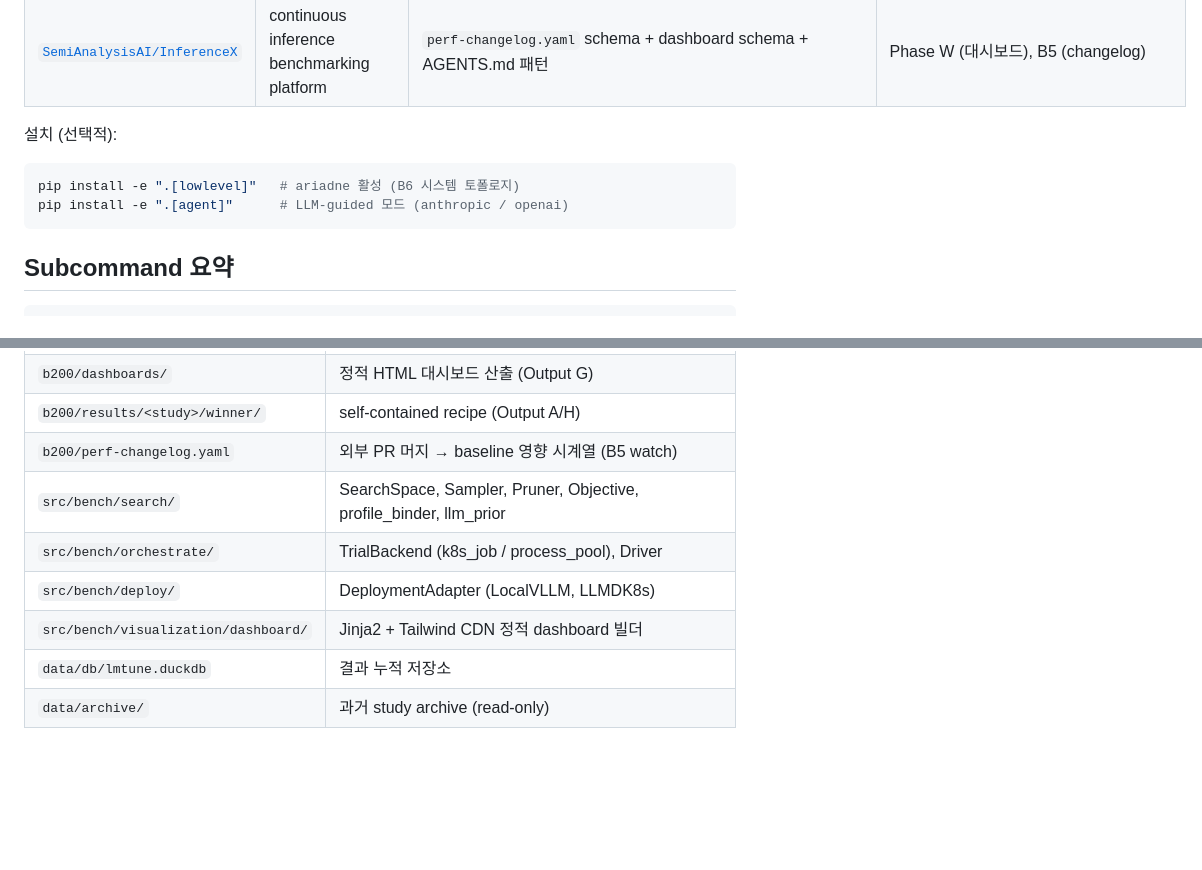
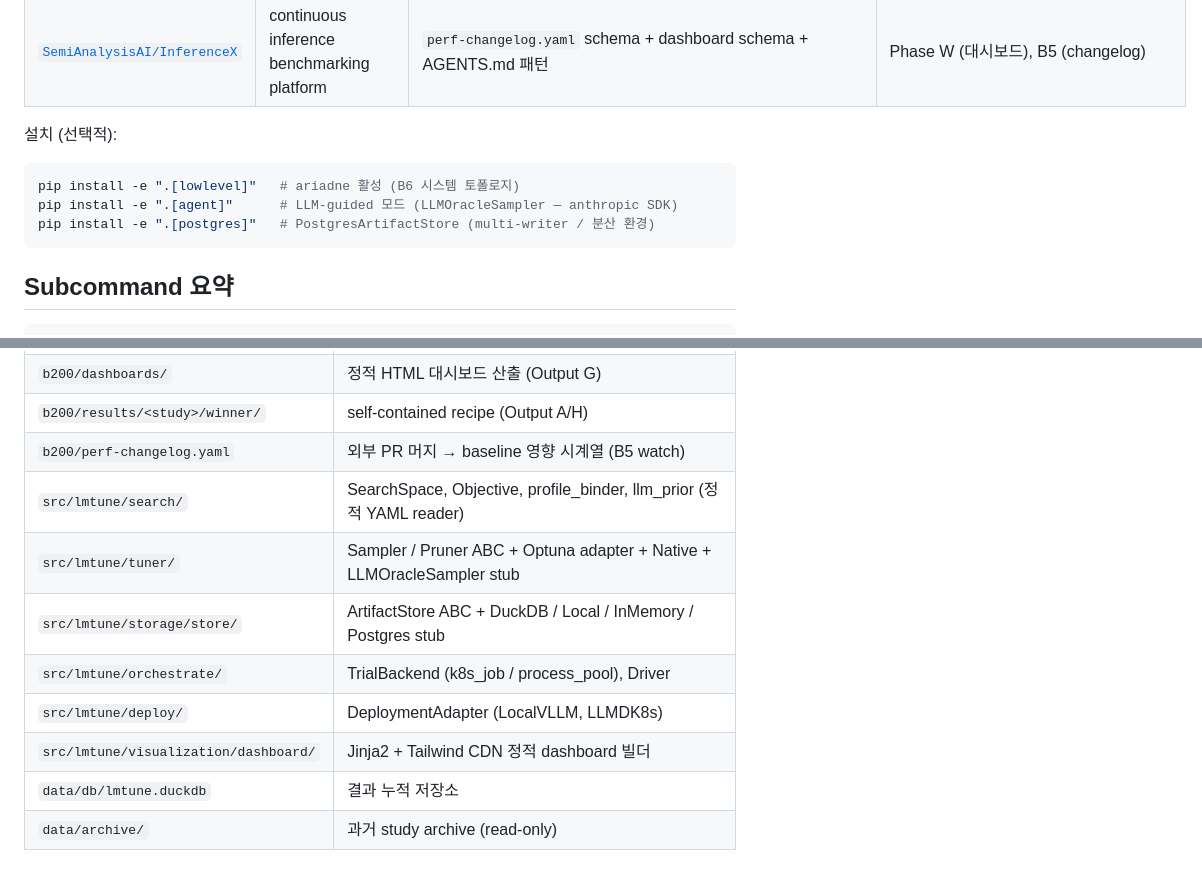
Before and after one commit to JinmooSeok-Dev/lmtune, a Markdown page: README.md, 2 parts joined by grey strips. GitHub-like rendering; blank space fills up the shorter version.

````diff
--- a/README.md
+++ b/README.md
@@ -327,7 +360,8 @@ SearchSpace YAML                       endpoint YAML (adapter 만 다름)
 설치 (선택적):
 ```bash
 pip install -e ".[lowlevel]"   # ariadne 활성 (B6 시스템 토폴로지)
-pip install -e ".[agent]"      # LLM-guided 모드 (anthropic / openai)
+pip install -e ".[agent]"      # LLM-guided 모드 (LLMOracleSampler — anthropic SDK)
+pip install -e ".[postgres]"   # PostgresArtifactStore (multi-writer / 분산 환경)
 ```
 
 ## Subcommand 요약
@@ -360,10 +394,12 @@ lmtune dashboard   정적 HTML 대시보드 (build/serve)
 | `b200/dashboards/` | 정적 HTML 대시보드 산출 (Output G) |
 | `b200/results/<study>/winner/` | self-contained recipe (Output A/H) |
 | `b200/perf-changelog.yaml` | 외부 PR 머지 → baseline 영향 시계열 (B5 watch) |
-| `src/bench/search/` | SearchSpace, Sampler, Pruner, Objective, profile_binder, llm_prior |
-| `src/bench/orchestrate/` | TrialBackend (k8s_job / process_pool), Driver |
-| `src/bench/deploy/` | DeploymentAdapter (LocalVLLM, LLMDK8s) |
-| `src/bench/visualization/dashboard/` | Jinja2 + Tailwind CDN 정적 dashboard 빌더 |
+| `src/lmtune/search/` | SearchSpace, Objective, profile_binder, llm_prior (정적 YAML reader) |
+| `src/lmtune/tuner/` | Sampler / Pruner ABC + Optuna adapter + Native + LLMOracleSampler stub |
+| `src/lmtune/storage/store/` | ArtifactStore ABC + DuckDB / Local / InMemory / Postgres stub |
+| `src/lmtune/orchestrate/` | TrialBackend (k8s_job / process_pool), Driver |
+| `src/lmtune/deploy/` | DeploymentAdapter (LocalVLLM, LLMDK8s) |
+| `src/lmtune/visualization/dashboard/` | Jinja2 + Tailwind CDN 정적 dashboard 빌더 |
 | `data/db/lmtune.duckdb` | 결과 누적 저장소 |
 | `data/archive/` | 과거 study archive (read-only) |
 
````
Also changed, not shown: other parts of README.md (+36 -3 lines).
